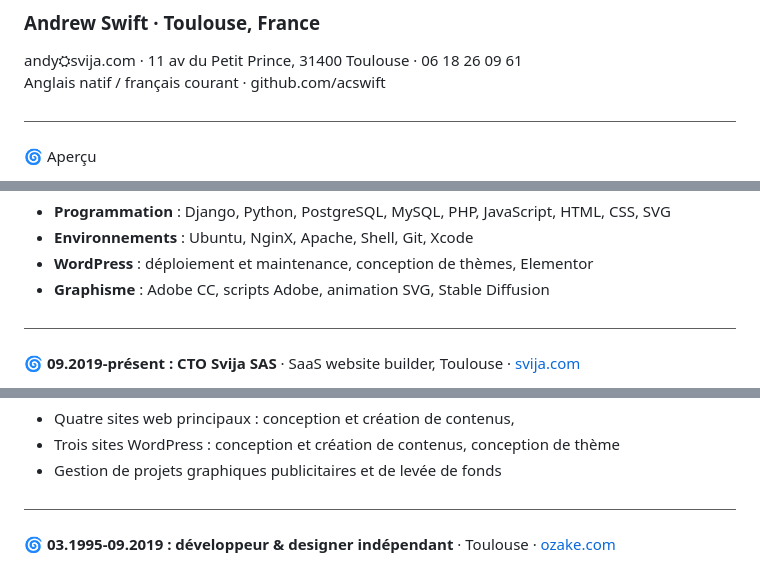
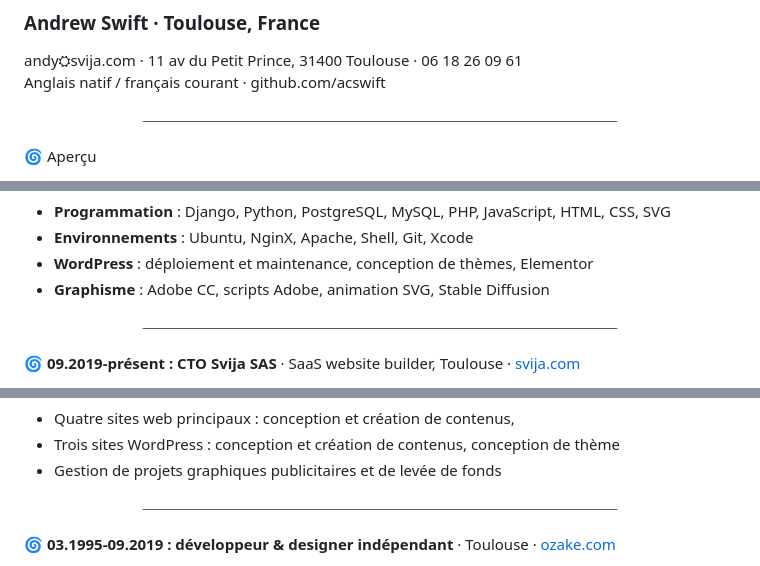
Before and after one commit to acswift/acswift, a Markdown page: cv-developpement.md, 3 parts joined by grey strips. Rendered like a GitHub page; pictures changed too: images/divider-23.jpg (added).

Commit message:
mods

```diff
--- a/cv-developpement.md
+++ b/cv-developpement.md
@@ -4,7 +4,7 @@
 andy⛭svija.com · 11 av du Petit Prince, 31400 Toulouse · 06 18 26 09 61
 Anglais natif / français courant · github.com/acswift
 
-![](images/divider.jpg?1)
+![](images/divider-23.jpg)
 
 🌀 Aperçu
 
@@ -20,7 +20,7 @@ Anglais natif / français courant · github.com/acswift
 - **WordPress** : déploiement et maintenance, conception de thèmes, Elementor
 - **Graphisme** : Adobe CC, scripts Adobe, animation SVG, Stable Diffusion
 
-![](images/divider.jpg?1)
+![](images/divider-23.jpg)
 
 **🌀 09.2019-présent : CTO Svija SAS** · SaaS website builder, Toulouse · [svija.com](https://svija.com)
 
@@ -40,7 +40,7 @@ Svija est une plateforme qui permet la création de sites web entièrement const
 - Trois sites WordPress : conception et création de contenus, conception de thème
 - Gestion de projets graphiques publicitaires et de levée de fonds
 
-![](images/divider.jpg?1)
+![](images/divider-23.jpg)
 
 **🌀 03.1995-09.2019 : développeur & designer indépendant** · Toulouse · [ozake.com](https://ozake.com)
 
```
Also changed, not shown: other parts of cv-developpement.md (+1 -1 lines), 1 other file.
